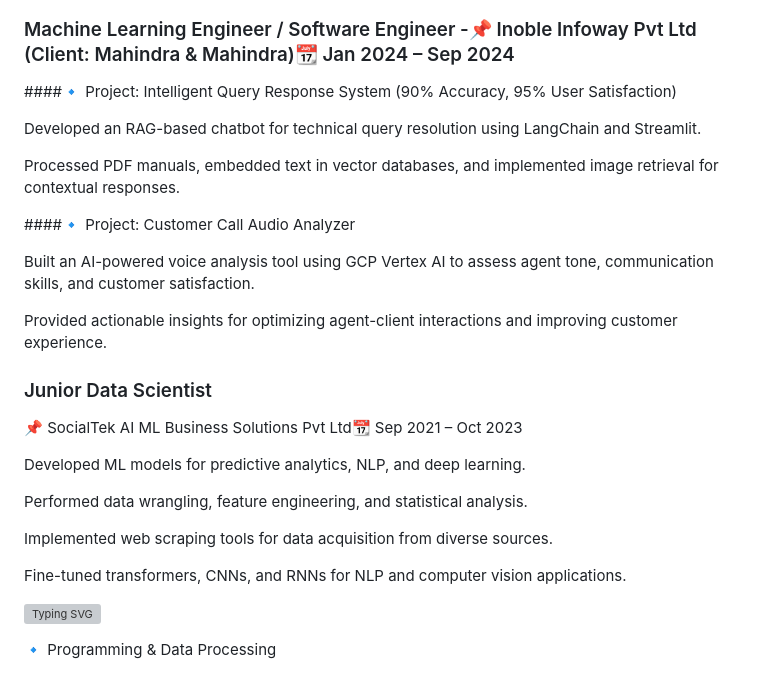
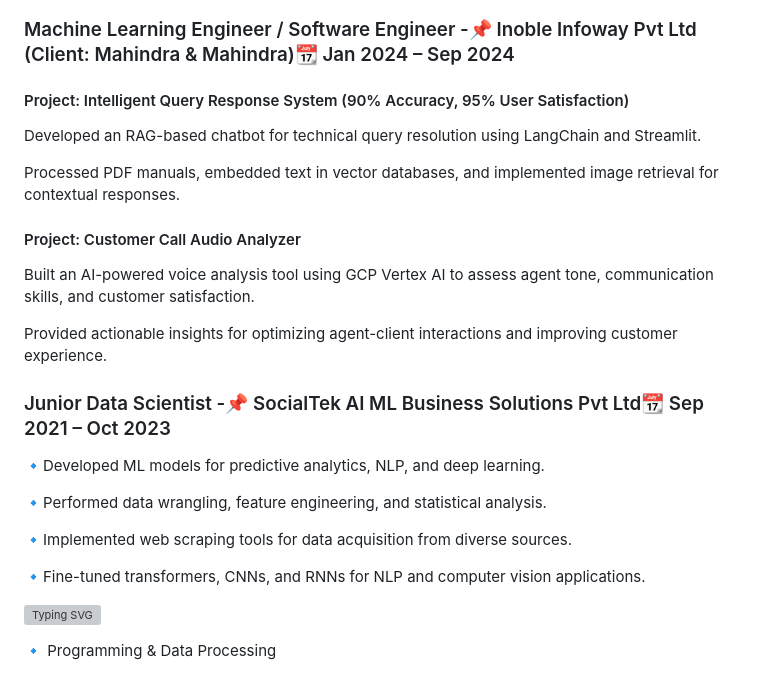
Before and after one commit to venkateshmungi/venkateshmungi, a Markdown page: README.md, the part around the change. GitHub-like rendering; grey boxes are pictures that could not be loaded.

```diff
--- a/README.md
+++ b/README.md
@@ -25,29 +25,27 @@ As a passionate Data Scientist and AI/ML Engineer, I specialize in transforming
 
 ### Machine Learning Engineer / Software Engineer  -📌 Inoble Infoway Pvt Ltd (Client: Mahindra & Mahindra)📆 Jan 2024 – Sep 2024
 
-####🔹 Project: Intelligent Query Response System (90% Accuracy, 95% User Satisfaction)
+#### Project: Intelligent Query Response System (90% Accuracy, 95% User Satisfaction)
 
 Developed an RAG-based chatbot for technical query resolution using LangChain and Streamlit.
 
 Processed PDF manuals, embedded text in vector databases, and implemented image retrieval for contextual responses.
 
-####🔹 Project: Customer Call Audio Analyzer
+#### Project: Customer Call Audio Analyzer
 
 Built an AI-powered voice analysis tool using GCP Vertex AI to assess agent tone, communication skills, and customer satisfaction.
 
 Provided actionable insights for optimizing agent-client interactions and improving customer experience.
 
-### Junior Data Scientist
+### Junior Data Scientist -📌 SocialTek AI ML Business Solutions Pvt Ltd📆 Sep 2021 – Oct 2023
 
-📌 SocialTek AI ML Business Solutions Pvt Ltd📆 Sep 2021 – Oct 2023
+🔹Developed ML models for predictive analytics, NLP, and deep learning.
 
-Developed ML models for predictive analytics, NLP, and deep learning.
+🔹Performed data wrangling, feature engineering, and statistical analysis.
 
-Performed data wrangling, feature engineering, and statistical analysis.
+🔹Implemented web scraping tools for data acquisition from diverse sources.
 
-Implemented web scraping tools for data acquisition from diverse sources.
-
-Fine-tuned transformers, CNNs, and RNNs for NLP and computer vision applications.
+🔹Fine-tuned transformers, CNNs, and RNNs for NLP and computer vision applications.
 
 [![Typing SVG](https://readme-typing-svg.demolab.com?font=Segoe+UI+Black&weight=50&pause=1000&color=393782&width=435&lines=%F0%9F%9B%A0%EF%B8%8F+Technical+Skills)](https://git.io/typing-svg)
 
```
